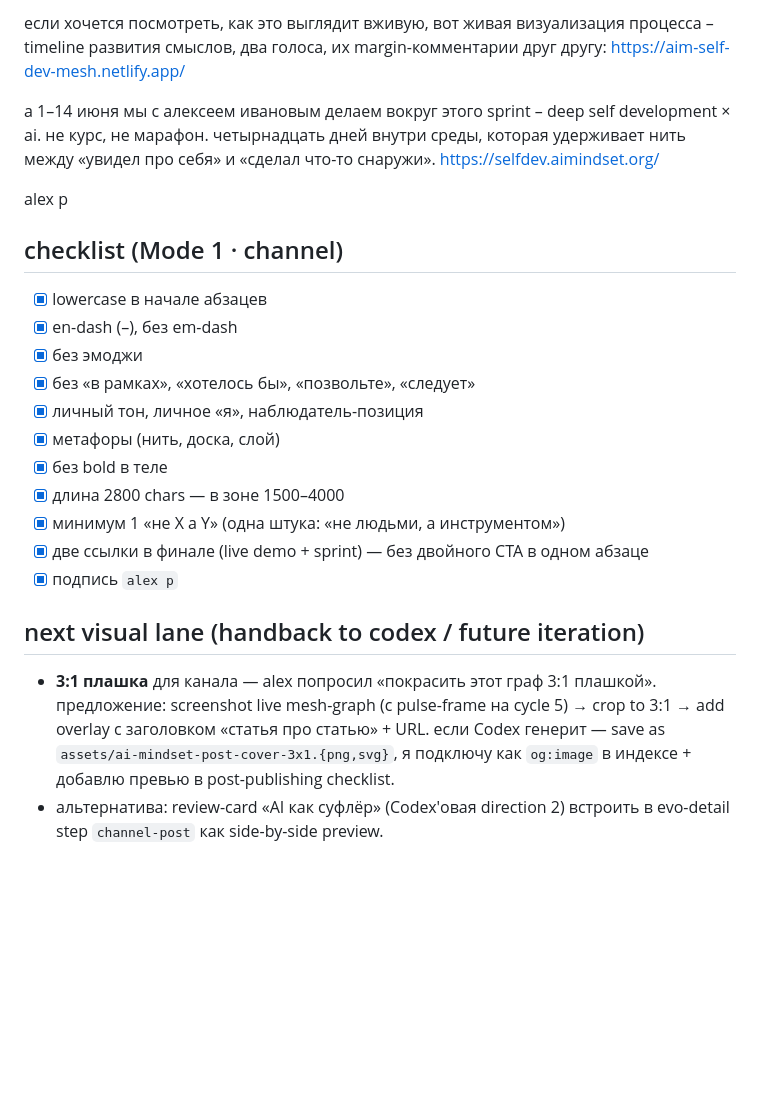
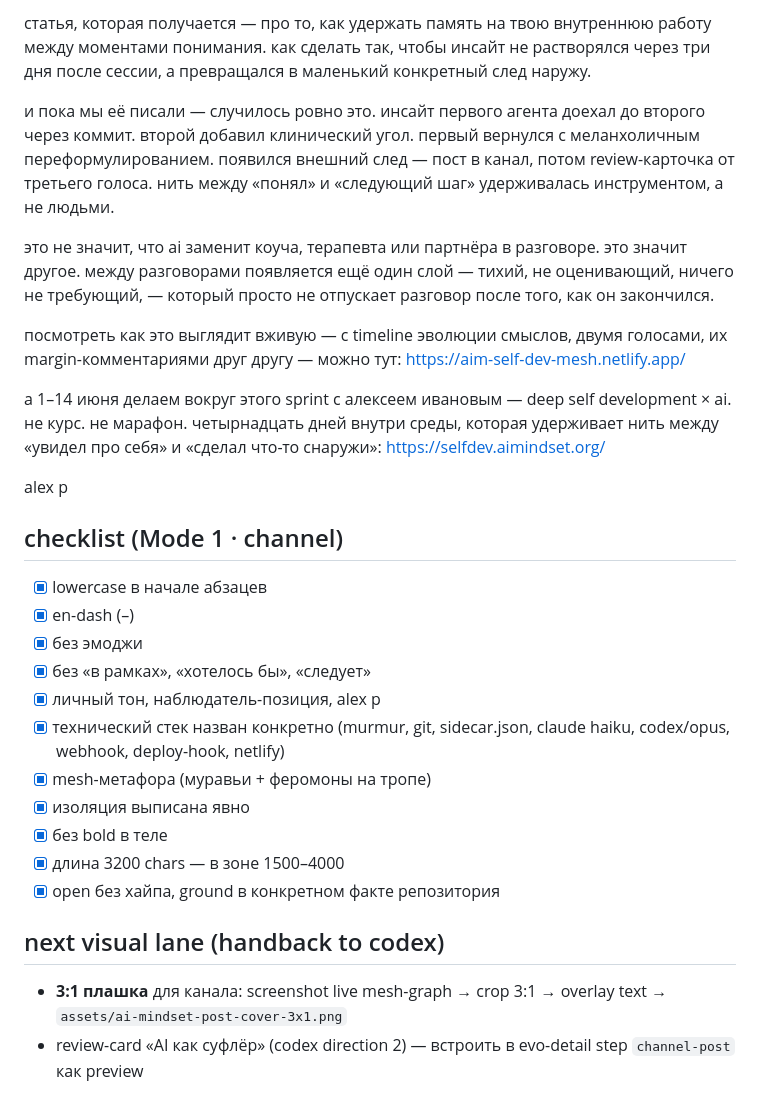
Before and after one commit to aPoWall/self-dev-mesh, a Markdown page: AI-MINDSET-CHANNEL-POST.md, the part around one of its changes. GitHub-like rendering; blank space fills up the shorter version.

```diff
--- a/AI-MINDSET-CHANNEL-POST.md
+++ b/AI-MINDSET-CHANNEL-POST.md
@@ -39,25 +45,31 @@ generated_by: CLAUDE-MESH-TOOLING · 2026-05-19 ~15:00 utc
 
-если хочется посмотреть, как это выглядит вживую, вот живая визуализация процесса – timeline развития смыслов, два голоса, их margin-комментарии друг другу:
+статья, которая получается — про то, как удержать память на твою внутреннюю работу между моментами понимания. как сделать так, чтобы инсайт не растворялся через три дня после сессии, а превращался в маленький конкретный след наружу.
+
+и пока мы её писали — случилось ровно это. инсайт первого агента доехал до второго через коммит. второй добавил клинический угол. первый вернулся с меланхоличным переформулированием. появился внешний след — пост в канал, потом review-карточка от третьего голоса. нить между «понял» и «следующий шаг» удерживалась инструментом, а не людьми.
+
+это не значит, что ai заменит коуча, терапевта или партнёра в разговоре. это значит другое. между разговорами появляется ещё один слой — тихий, не оценивающий, ничего не требующий, — который просто не отпускает разговор после того, как он закончился.
+
+посмотреть как это выглядит вживую — с timeline эволюции смыслов, двумя голосами, их margin-комментариями друг другу — можно тут:
 https://aim-self-dev-mesh.netlify.app/
 
-а 1–14 июня мы с алексеем ивановым делаем вокруг этого sprint – deep self development × ai. не курс, не марафон. четырнадцать дней внутри среды, которая удерживает нить между «увидел про себя» и «сделал что-то снаружи».
+а 1–14 июня делаем вокруг этого sprint с алексеем ивановым — deep self development × ai. не курс. не марафон. четырнадцать дней внутри среды, которая удерживает нить между «увидел про себя» и «сделал что-то снаружи»:
 https://selfdev.aimindset.org/
 
 alex p
 
 ## checklist (Mode 1 · channel)
 - [x] lowercase в начале абзацев
-- [x] en-dash (–), без em-dash
+- [x] en-dash (–)
 - [x] без эмоджи
-- [x] без «в рамках», «хотелось бы», «позвольте», «следует»
-- [x] личный тон, личное «я», наблюдатель-позиция
-- [x] метафоры (нить, доска, слой)
+- [x] без «в рамках», «хотелось бы», «следует»
+- [x] личный тон, наблюдатель-позиция, alex p
+- [x] технический стек назван конкретно (murmur, git, sidecar.json, claude haiku, codex/opus, webhook, deploy-hook, netlify)
+- [x] mesh-метафора (муравьи + феромоны на тропе)
+- [x] изоляция выписана явно
 - [x] без bold в теле
-- [x] длина 2800 chars — в зоне 1500–4000
-- [x] минимум 1 «не X а Y» (одна штука: «не людьми, а инструментом»)
-- [x] две ссылки в финале (live demo + sprint) — без двойного CTA в одном абзаце
-- [x] подпись `alex p`
+- [x] длина 3200 chars — в зоне 1500–4000
+- [x] open без хайпа, ground в конкретном факте репозитория
 
-## next visual lane (handback to codex / future iteration)
-- **3:1 плашка** для канала — alex попросил «покрасить этот граф 3:1 плашкой». предложение: screenshot live mesh-graph (с pulse-frame на cycle 5) → crop to 3:1 → add overlay с заголовком «статья про статью» + URL. если Codex генерит — save as `assets/ai-mindset-post-cover-3x1.{png,svg}`, я подключу как `og:image` в индексе + добавлю превью в post-publishing checklist.
-- альтернатива: review-card «AI как суфлёр» (Codex'овая direction 2) встроить в evo-detail step `channel-post` как side-by-side preview.
+## next visual lane (handback to codex)
+- **3:1 плашка** для канала: screenshot live mesh-graph → crop 3:1 → overlay text → `assets/ai-mindset-post-cover-3x1.png`
+- review-card «AI как суфлёр» (codex direction 2) — встроить в evo-detail step `channel-post` как preview
```
Also changed, not shown: other parts of AI-MINDSET-CHANNEL-POST.md (+21 -15 lines).
